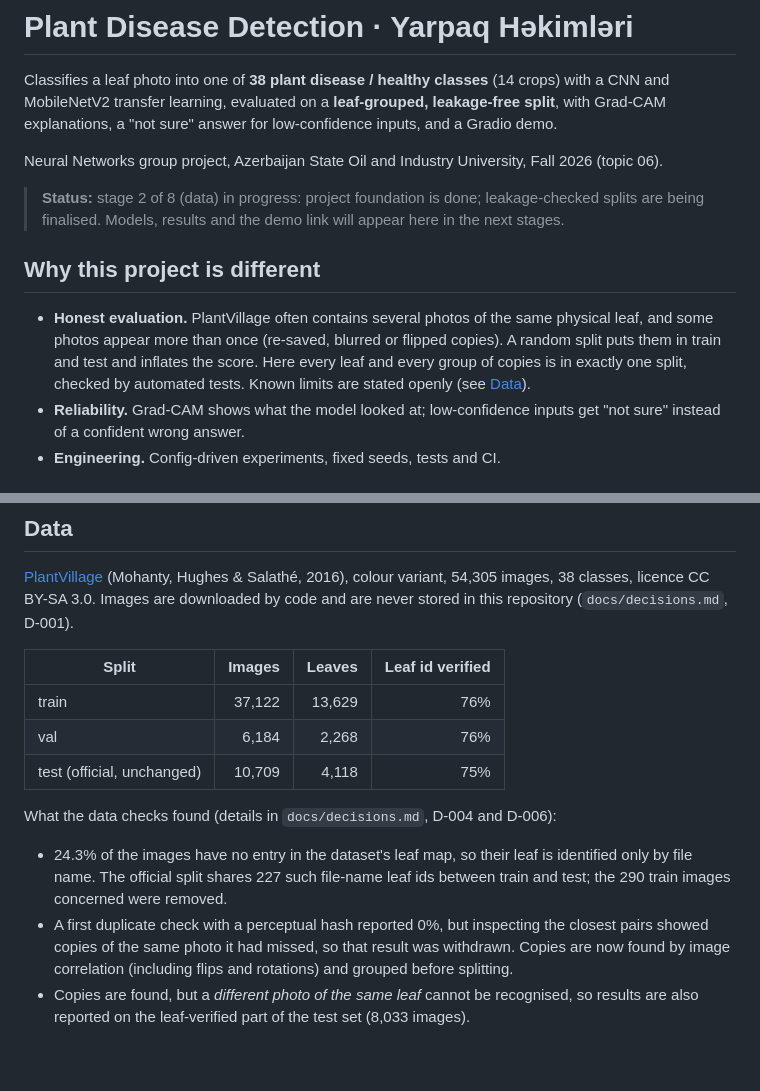
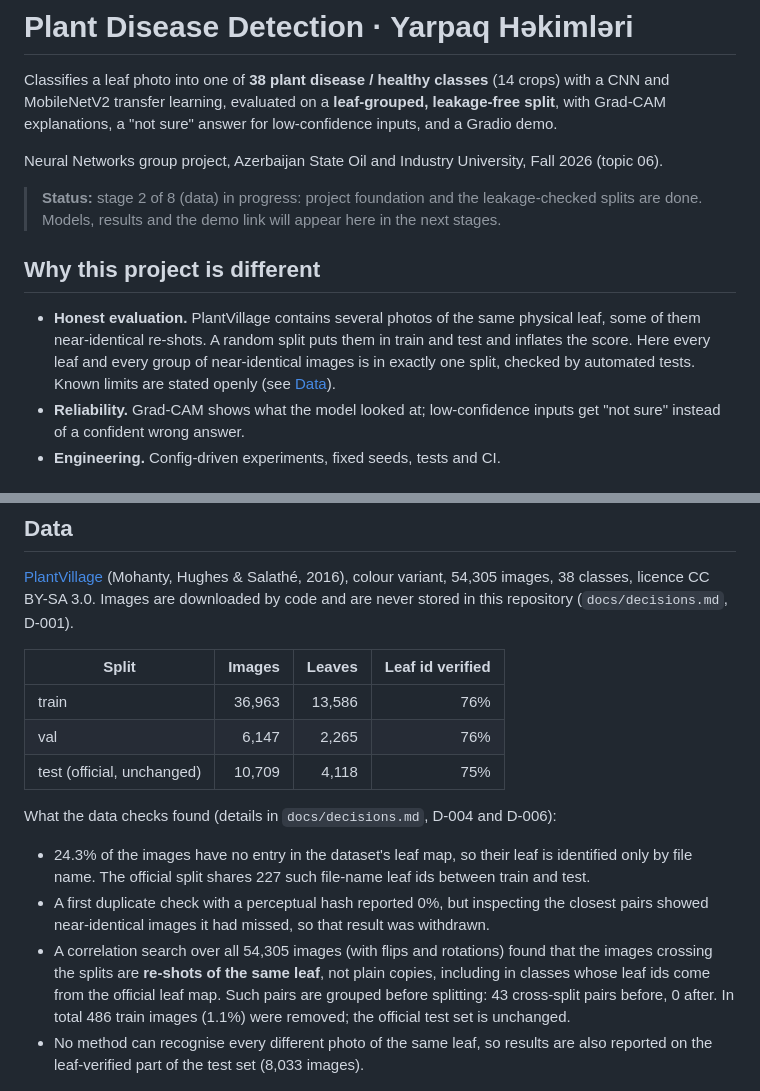
Before and after one commit to AnarHummatli/plant-disease-detection, a Markdown page: README.md, 2 parts joined by grey strips. GitHub-like rendering; blank space fills up the shorter version.

Commit message:
Group near-identical images (r >= 0.92) before splitting; final stage-2 splits and docs

```diff
--- a/README.md
+++ b/README.md
@@ -6,16 +6,15 @@ Grad-CAM explanations, a "not sure" answer for low-confidence inputs, and a Grad
 
 Neural Networks group project, Azerbaijan State Oil and Industry University, Fall 2026 (topic 06).
 
-> **Status:** stage 2 of 8 (data) in progress: project foundation is done; leakage-checked splits are
-> being finalised. Models, results and the demo link will appear here in the next stages.
+> **Status:** stage 2 of 8 (data) in progress: project foundation and the leakage-checked splits are
+> done. Models, results and the demo link will appear here in the next stages.
 
 ## Why this project is different
 
-- **Honest evaluation.** PlantVillage often contains several photos of the same physical leaf,
-  and some photos appear more than once (re-saved, blurred or flipped copies). A random split
-  puts them in train and test and inflates the score. Here every leaf and every group of copies
-  is in exactly one split, checked by automated tests. Known limits are stated openly
-  (see [Data](#data)).
+- **Honest evaluation.** PlantVillage contains several photos of the same physical leaf, some
+  of them near-identical re-shots. A random split puts them in train and test and inflates the
+  score. Here every leaf and every group of near-identical images is in exactly one split,
+  checked by automated tests. Known limits are stated openly (see [Data](#data)).
 - **Reliability.** Grad-CAM shows what the model looked at; low-confidence inputs get
   "not sure" instead of a confident wrong answer.
 - **Engineering.** Config-driven experiments, fixed seeds, tests and CI.
@@ -59,20 +58,23 @@ code and are never stored in this repository (`docs/decisions.md`, D-001).
 
 | Split | Images | Leaves | Leaf id verified |
 |---|---:|---:|---:|
-| train | 37,122 | 13,629 | 76% |
-| val | 6,184 | 2,268 | 76% |
+| train | 36,963 | 13,586 | 76% |
+| val | 6,147 | 2,265 | 76% |
 | test (official, unchanged) | 10,709 | 4,118 | 75% |
 
 What the data checks found (details in `docs/decisions.md`, D-004 and D-006):
 
 - 24.3% of the images have no entry in the dataset's leaf map, so their leaf is identified only
-  by file name. The official split shares 227 such file-name leaf ids between train and test;
-  the 290 train images concerned were removed.
+  by file name. The official split shares 227 such file-name leaf ids between train and test.
 - A first duplicate check with a perceptual hash reported 0%, but inspecting the closest pairs
-  showed copies of the same photo it had missed, so that result was withdrawn. Copies are now
-  found by image correlation (including flips and rotations) and grouped before splitting.
-- Copies are found, but a *different photo of the same leaf* cannot be recognised, so results are
-  also reported on the leaf-verified part of the test set (8,033 images).
+  showed near-identical images it had missed, so that result was withdrawn.
+- A correlation search over all 54,305 images (with flips and rotations) found that the images
+  crossing the splits are **re-shots of the same leaf**, not plain copies, including in classes
+  whose leaf ids come from the official leaf map. Such pairs are grouped before splitting: 43
+  cross-split pairs before, 0 after. In total 486 train images (1.1%) were removed; the official
+  test set is unchanged.
+- No method can recognise every different photo of the same leaf, so results are also reported
+  on the leaf-verified part of the test set (8,033 images).
 
 ![One example per class](reports/figures/eda_sample_grid.jpg)
 
```
Also changed, not shown: docs/decisions.md (+58 -29 lines), docs/problem_statement.md (+3 -2 lines), reports/figures/dup_boundary_pairs.jpg (added), reports/figures/dup_corr_hist.png (added), 11 other files.
